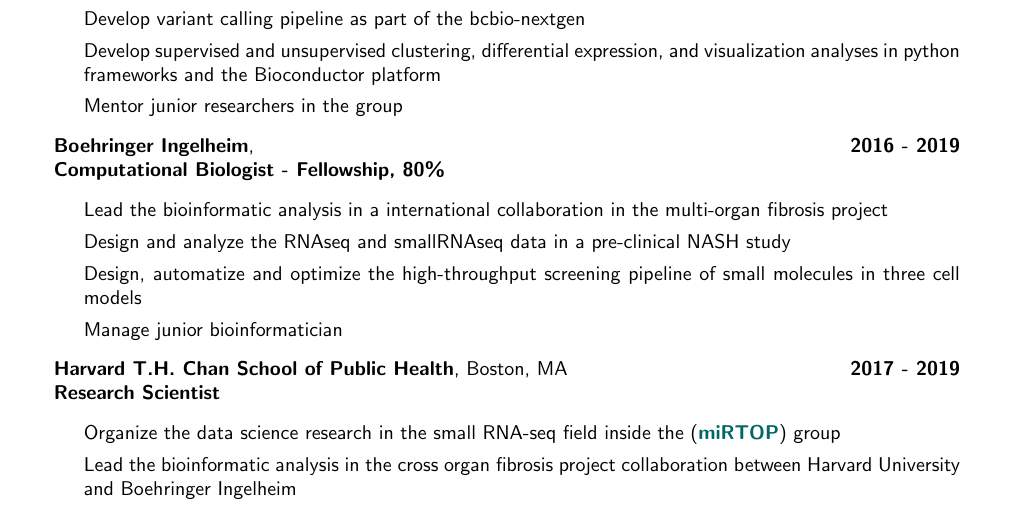
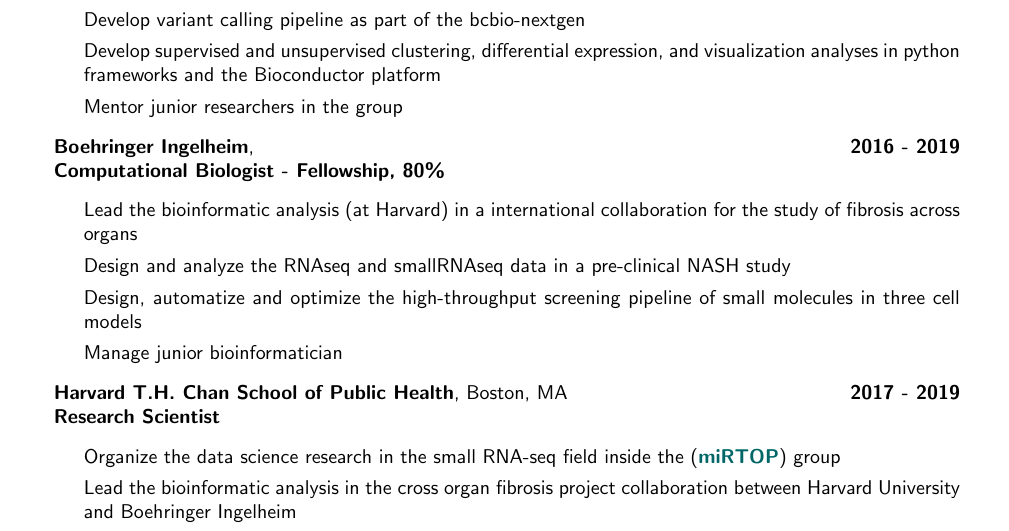
Before and after one commit to lpantano/mycv, a LaTeX CV (lpantano-cv.tex, which reads main.tex): part of page 2 of 11, cut so that both start at the same text. Compiled offline with pdfLaTeX.

Commit message:
Update main.tex

```diff
--- a/main.tex
+++ b/main.tex
@@ -112,7 +112,7 @@
   \newline
   \textbf{Computational Biologist - Fellowship, 80\%}
  \begin{itemize}
-  \item Lead the bioinformatic analysis in a international collaboration in the multi-organ fibrosis project
+  \item  Lead the bioinformatic analysis (at Harvard) in a international collaboration for the study of fibrosis across organs
   \item Design and analyze the RNAseq and smallRNAseq data in a pre-clinical NASH study
   \item Design, automatize and optimize the high-throughput screening pipeline of small molecules in three cell models
   \item Manage junior bioinformatician
```
